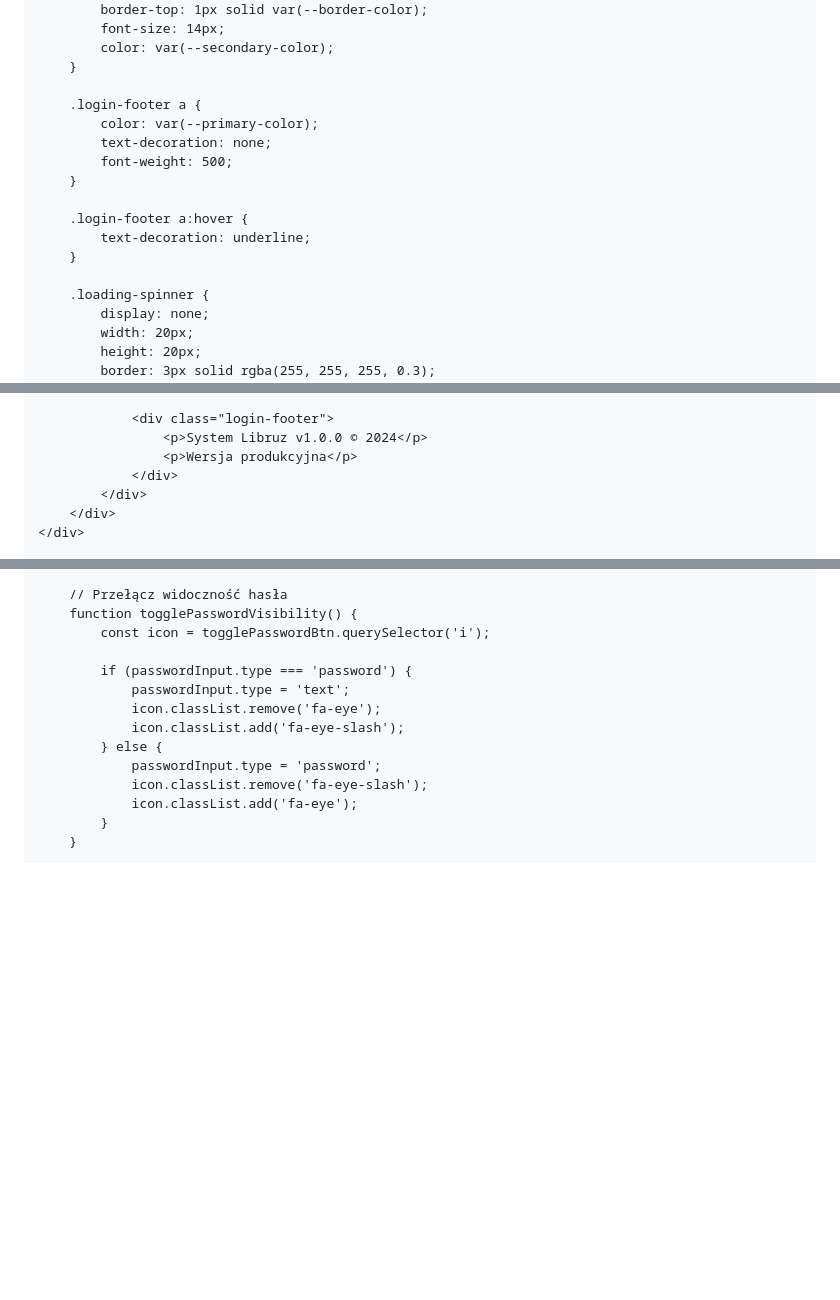
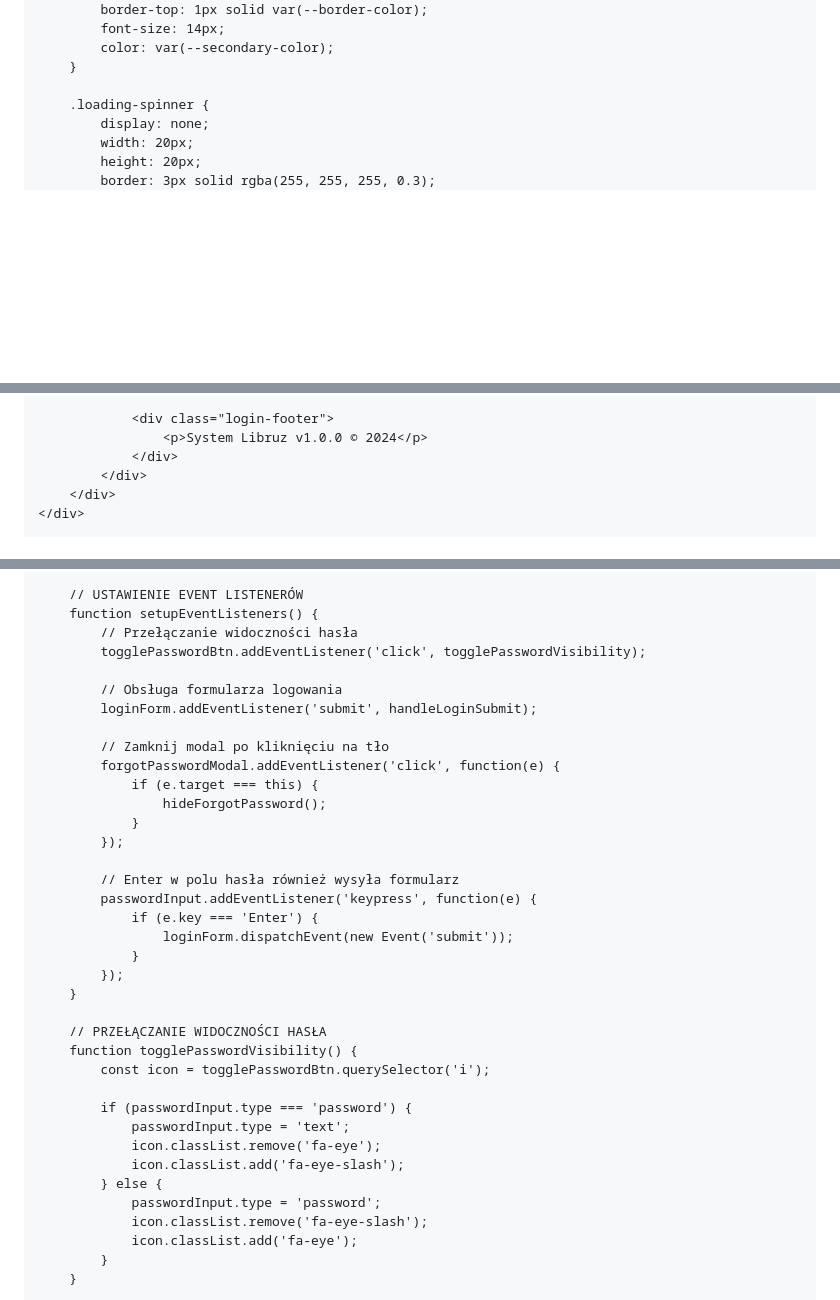
Before and after one commit to libruz/libruz.github.io, a Markdown page: README.md, 3 parts joined by grey strips. Rendered like a GitHub page; blank space fills up the shorter version.

```diff
--- a/README.md
+++ b/README.md
@@ -255,16 +255,6 @@
             color: var(--secondary-color);
         }
 
-        .login-footer a {
-            color: var(--primary-color);
-            text-decoration: none;
-            font-weight: 500;
-        }
-
-        .login-footer a:hover {
-            text-decoration: underline;
-        }
-
         .loading-spinner {
             display: none;
             width: 20px;
@@ -413,7 +403,6 @@
 
                 <div class="login-footer">
                     <p>System Libruz v1.0.0 © 2024</p>
-                    <p>Wersja produkcyjna</p>
                 </div>
             </div>
         </div>
@@ -517,7 +541,30 @@
             }
         }
 
-        // Przełącz widoczność hasła
+        // USTAWIENIE EVENT LISTENERÓW
+        function setupEventListeners() {
+            // Przełączanie widoczności hasła
+            togglePasswordBtn.addEventListener('click', togglePasswordVisibility);
+
+            // Obsługa formularza logowania
+            loginForm.addEventListener('submit', handleLoginSubmit);
+
+            // Zamknij modal po kliknięciu na tło
+            forgotPasswordModal.addEventListener('click', function(e) {
+                if (e.target === this) {
+                    hideForgotPassword();
+                }
+            });
+
+            // Enter w polu hasła również wysyła formularz
+            passwordInput.addEventListener('keypress', function(e) {
+                if (e.key === 'Enter') {
+                    loginForm.dispatchEvent(new Event('submit'));
+                }
+            });
+        }
+
+        // PRZEŁĄCZANIE WIDOCZNOŚCI HASŁA
         function togglePasswordVisibility() {
             const icon = togglePasswordBtn.querySelector('i');
 
```
Also changed, not shown: other parts of README.md (+301 -288 lines).
